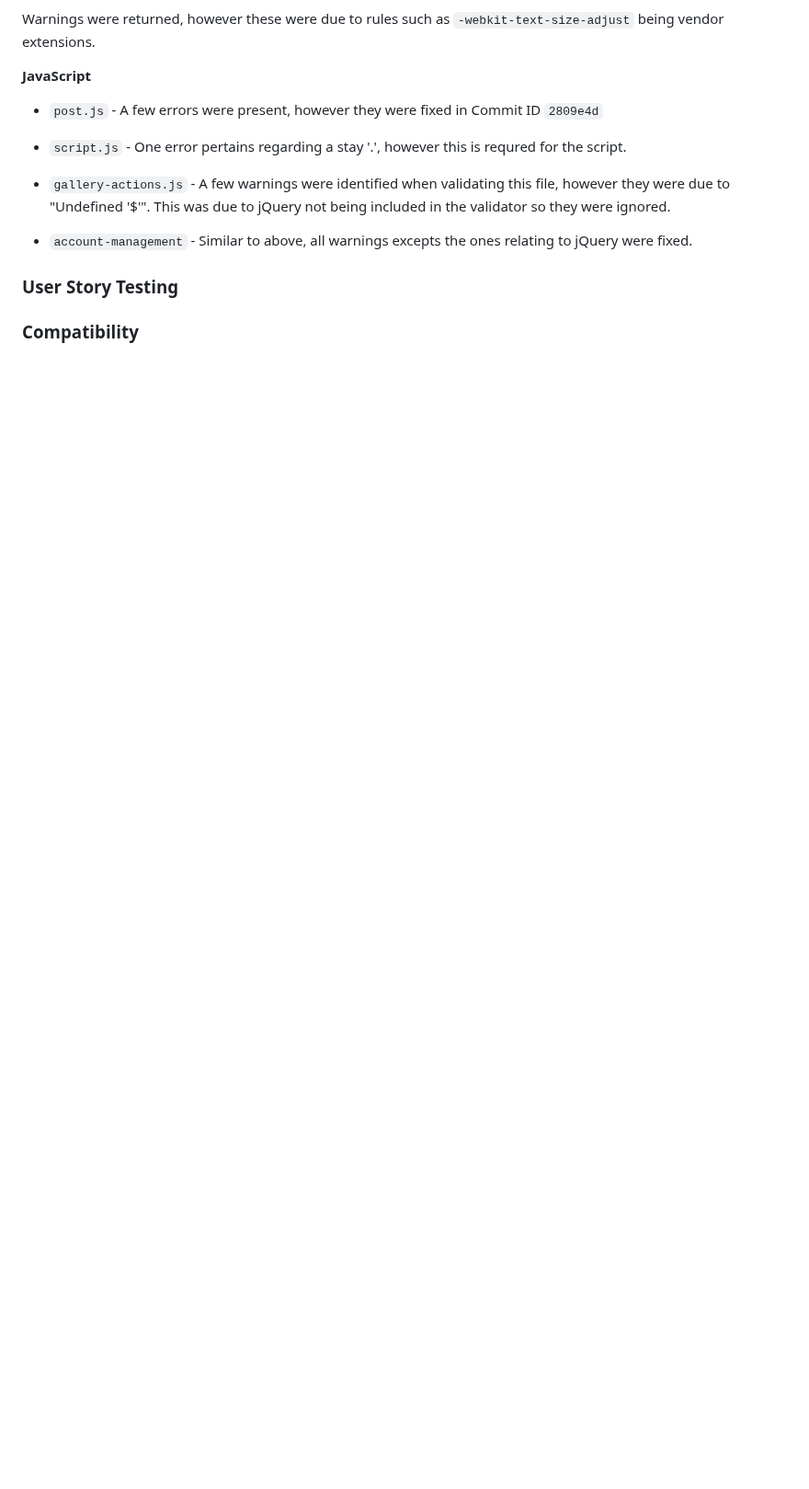
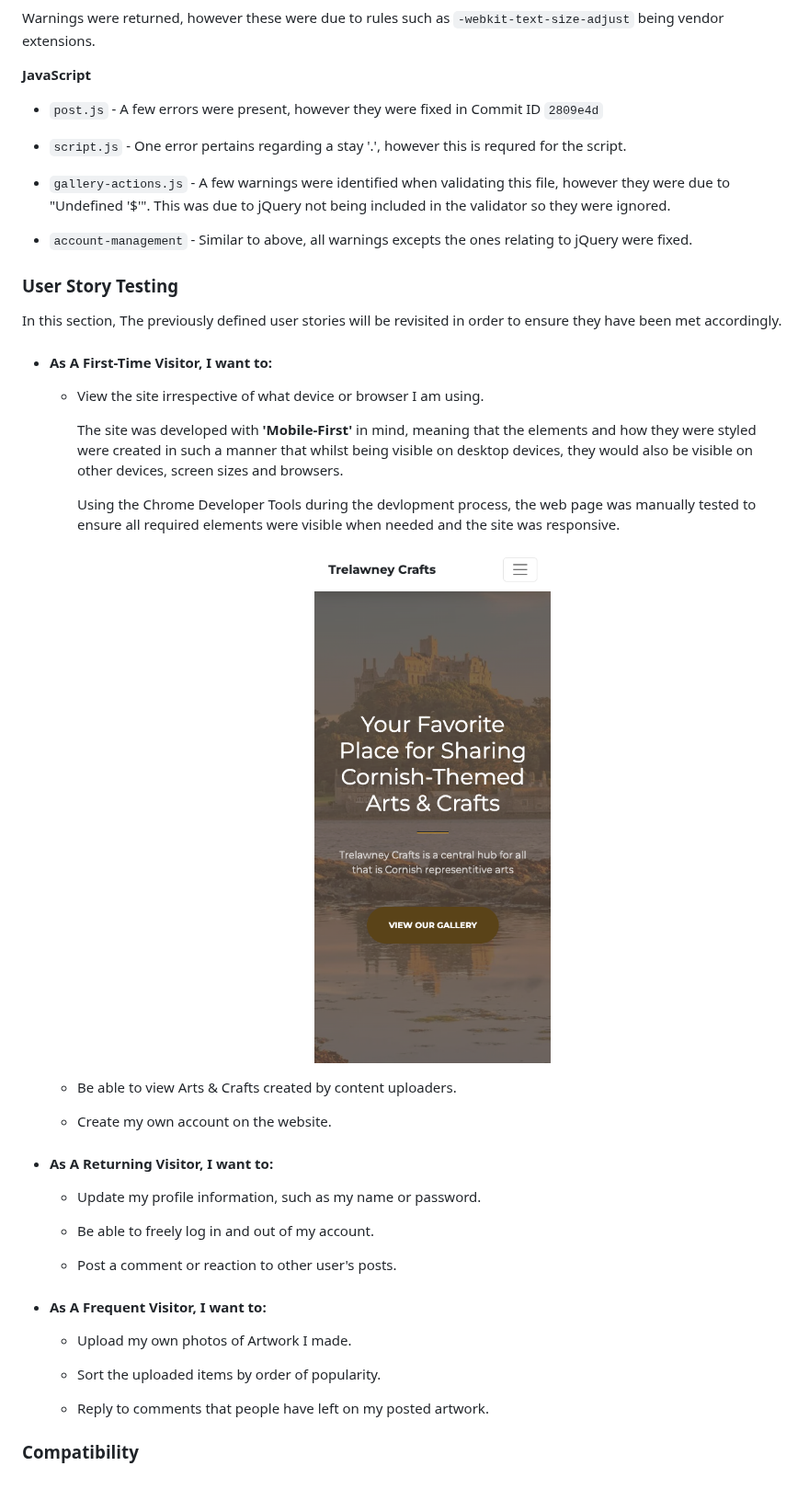
Before and after one commit to Natte2110/trelawney-crafts, a Markdown page: README.md, the part around the change. Shown at 92% size. Rendered like a GitHub page; blank space fills up the shorter version.

Commit message:
feat: Add first user story testing

```diff
--- a/README.md
+++ b/README.md
@@ -219,4 +219,53 @@ Warnings were returned, however these were due to rules such as `-webkit-text-si
 
 ### User Story Testing
 
+In this section, The previously defined user stories will be revisited in order to ensure they have been met accordingly.
+
+-   #### As A First-Time Visitor, I want to:
+
+    -   View the site irrespective of what device or browser I am using.
+
+        The site was developed with **'Mobile-First'** in mind, meaning that the elements and how they were styled were created in such a manner that whilst being visible on desktop devices, they would also be visible on other devices, screen sizes and browsers.
+
+        Using the Chrome Developer Tools during the devlopment process, the web page was manually tested to ensure all required elements were visible when needed and the site was responsive.
+        <p align="center">
+        <img src="./testing/user-story-01.png">
+        </p>
+
+    -   Be able to view Arts & Crafts created by content uploaders.
+
+
+
+    -   Create my own account on the website.
+
+
+
+-   #### As A Returning Visitor, I want to:
+
+    -   Update my profile information, such as my name or password.
+
+
+
+    -   Be able to freely log in and out of my account.
+
+
+
+    -   Post a comment or reaction to other user's posts.
+
+
+
+-   #### As A Frequent Visitor, I want to:
+
+    -   Upload my own photos of Artwork I made.
+
+
+
+    -   Sort the uploaded items by order of popularity.
+
+
+
+    -   Reply to comments that people have left on my posted artwork.
+
+
+
 ### Compatibility
```
